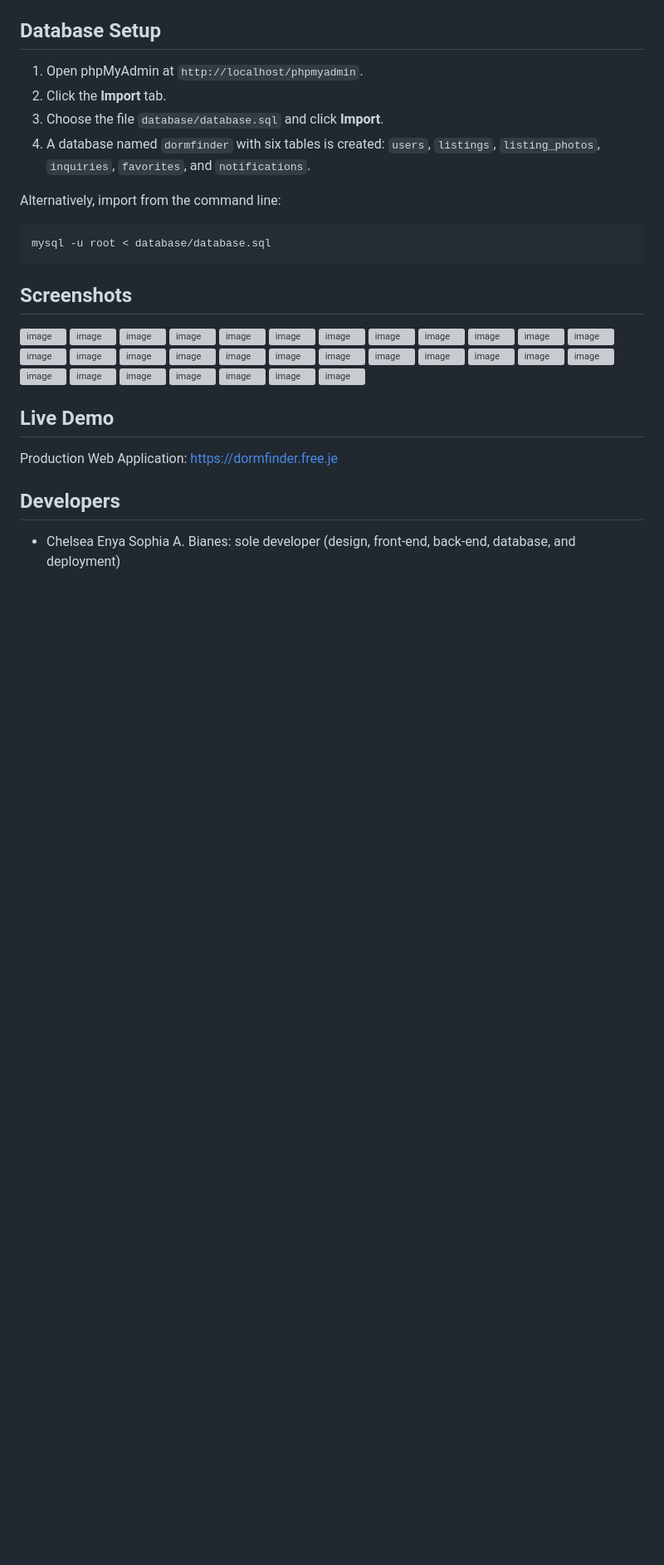
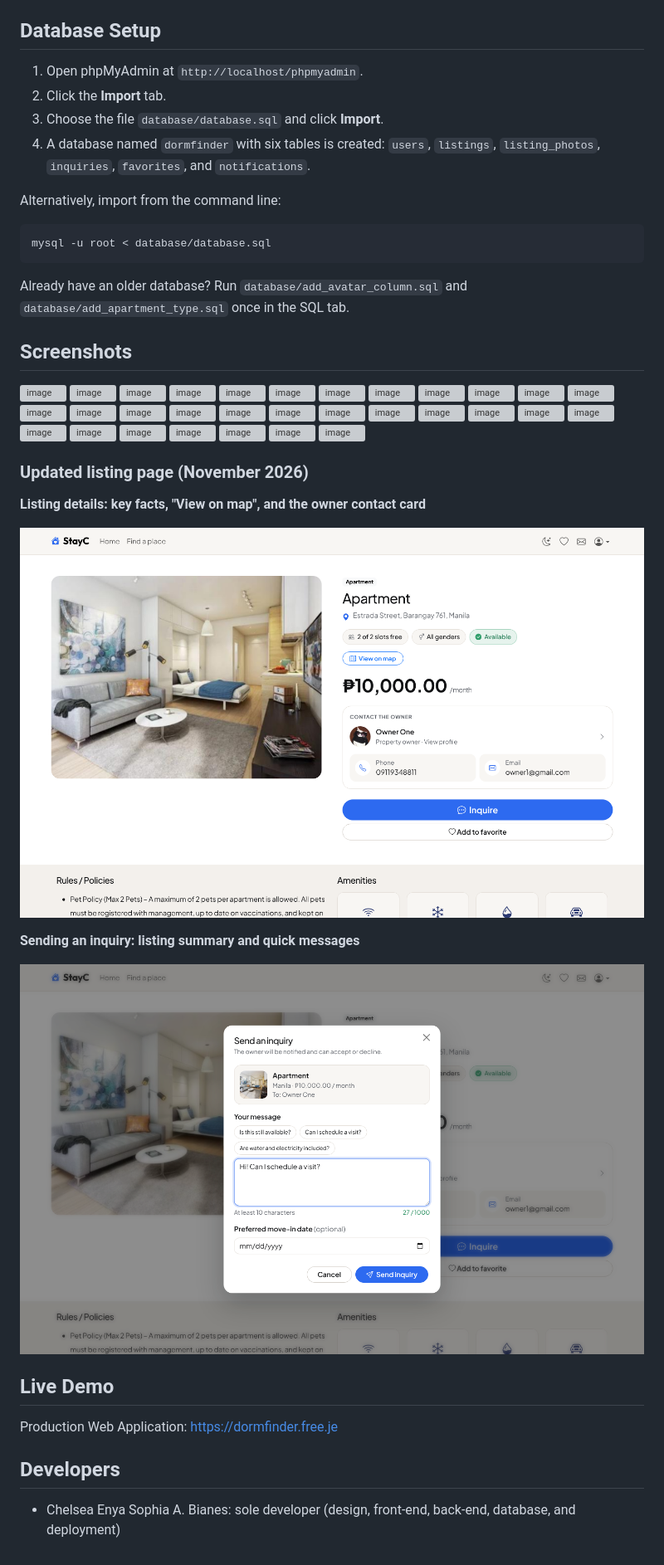
Before and after one commit to chelseabianes28-hue/dormfinder, a Markdown page: README.md, the part around one of its changes. Shown at 83% size. GitHub-like rendering; pictures changed too: docs/screenshots/inquiry-popup-redesign.png (added), docs/screenshots/listing-details-redesign.png (added); blank space fills up the shorter version; grey boxes are pictures that could not be loaded.

````diff
--- a/README.md
+++ b/README.md
@@ -77,6 +81,8 @@ Alternatively, import from the command line:
 ```
 mysql -u root < database/database.sql
 ```
+
+Already have an older database? Run `database/add_avatar_column.sql` and `database/add_apartment_type.sql` once in the SQL tab.
 
 ## Screenshots
 
@@ -112,7 +118,15 @@ mysql -u root < database/database.sql
 <img width="1002" height="527" alt="image" src="https://github.com/user-attachments/assets/bf609f99-e50f-4a29-9103-e43ba24eda82" />
 <img width="1022" height="529" alt="image" src="https://github.com/user-attachments/assets/387b06c4-11cb-4a4b-a966-4848c944d58e" />
 
+### Updated listing page (November 2026)
 
+**Listing details: key facts, "View on map", and the owner contact card**
+
+![Listing details redesign](docs/screenshots/listing-details-redesign.png)
+
+**Sending an inquiry: listing summary and quick messages**
+
+![Inquiry pop-up redesign](docs/screenshots/inquiry-popup-redesign.png)
 
 ## Live Demo
 
````
Also changed, not shown: other parts of README.md (+9 -5 lines), 3 other files.
